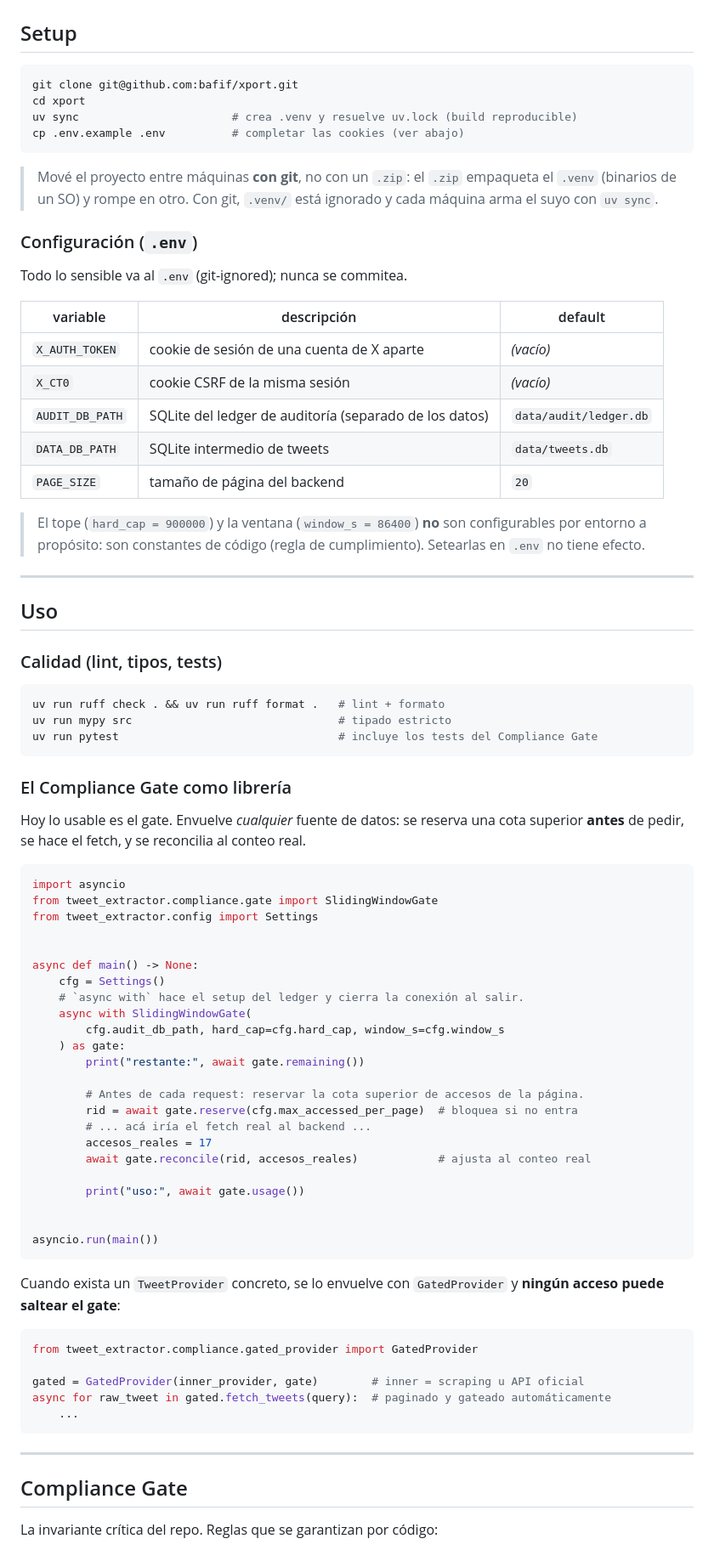
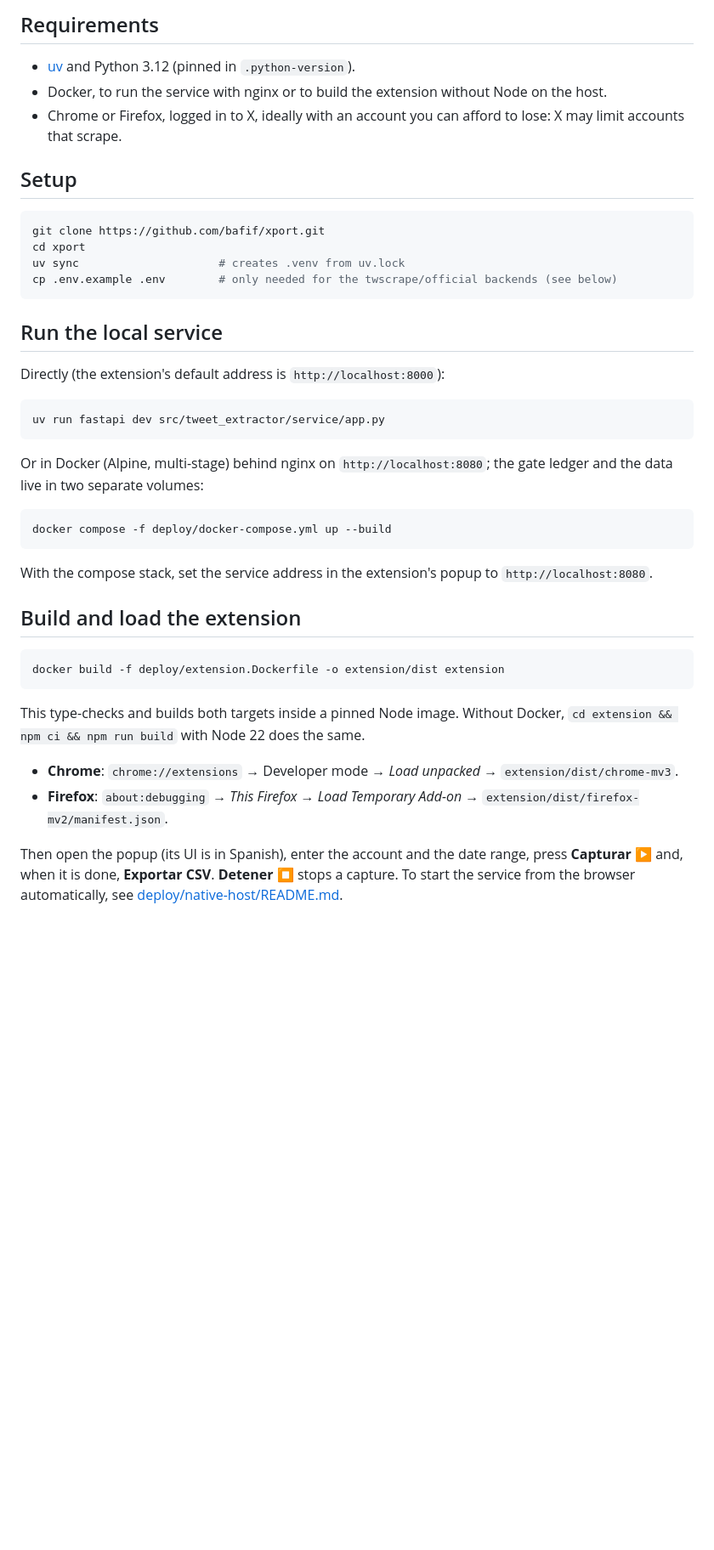
Before and after one commit to bafif/xport, a Markdown page: README.md, the part around one of its changes. Shown at 85% size. GitHub-like rendering; blank space fills up the shorter version.

````diff
--- a/README.md
+++ b/README.md
@@ -39,90 +76,51 @@ curl -LsSf https://astral.sh/uv/install.sh | sh
+## Requirements
+
+- [uv](https://docs.astral.sh/uv/) and Python 3.12 (pinned in `.python-version`).
+- Docker, to run the service with nginx or to build the extension without Node on the host.
+- Chrome or Firefox, logged in to X, ideally with an account you can afford to lose: X may limit
+  accounts that scrape.
 
 ## Setup
 
 ```bash
-git clone git@github.com:bafif/xport.git
+git clone https://github.com/bafif/xport.git
 cd xport
-uv sync                       # crea .venv y resuelve uv.lock (build reproducible)
-cp .env.example .env          # completar las cookies (ver abajo)
+uv sync                     # creates .venv from uv.lock
+cp .env.example .env        # only needed for the twscrape/official backends (see below)
 ```
 
-> Mové el proyecto entre máquinas **con git**, no con un `.zip`: el `.zip` empaqueta el
-> `.venv` (binarios de un SO) y rompe en otro. Con git, `.venv/` está ignorado y cada
-> máquina arma el suyo con `uv sync`.
+## Run the local service
 
-### Configuración (`.env`)
-
-Todo lo sensible va al `.env` (git-ignored); nunca se commitea.
-
-| variable | descripción | default |
-|---|---|---|
-| `X_AUTH_TOKEN` | cookie de sesión de una cuenta de X aparte | *(vacío)* |
-| `X_CT0` | cookie CSRF de la misma sesión | *(vacío)* |
-| `AUDIT_DB_PATH` | SQLite del ledger de auditoría (separado de los datos) | `data/audit/ledger.db` |
-| `DATA_DB_PATH` | SQLite intermedio de tweets | `data/tweets.db` |
-| `PAGE_SIZE` | tamaño de página del backend | `20` |
-
-> El tope (`hard_cap = 900000`) y la ventana (`window_s = 86400`) **no** son configurables
-> por entorno a propósito: son constantes de código (regla de cumplimiento). Setearlas en
-> `.env` no tiene efecto.
-
----
-
-## Uso
-
-### Calidad (lint, tipos, tests)
+Directly (the extension's default address is `http://localhost:8000`):
 
 ```bash
-uv run ruff check . && uv run ruff format .   # lint + formato
-uv run mypy src                               # tipado estricto
-uv run pytest                                 # incluye los tests del Compliance Gate
+uv run fastapi dev src/tweet_extractor/service/app.py
 ```
 
-### El Compliance Gate como librería
+Or in Docker (Alpine, multi-stage) behind nginx on `http://localhost:8080`; the gate ledger and the
+data live in two separate volumes:
 
-Hoy lo usable es el gate. Envuelve *cualquier* fuente de datos: se reserva una cota
-superior **antes** de pedir, se hace el fetch, y se reconcilia al conteo real.
-
-```python
-import asyncio
-from tweet_extractor.compliance.gate import SlidingWindowGate
-from tweet_extractor.config import Settings
-
-
-async def main() -> None:
-    cfg = Settings()
-    # `async with` hace el setup del ledger y cierra la conexión al salir.
-    async with SlidingWindowGate(
-        cfg.audit_db_path, hard_cap=cfg.hard_cap, window_s=cfg.window_s
-    ) as gate:
-        print("restante:", await gate.remaining())
-
-        # Antes de cada request: reservar la cota superior de accesos de la página.
-        rid = await gate.reserve(cfg.max_accessed_per_page)  # bloquea si no entra
-        # ... acá iría el fetch real al backend ...
-        accesos_reales = 17
-        await gate.reconcile(rid, accesos_reales)            # ajusta al conteo real
-
-        print("uso:", await gate.usage())
-
-
-asyncio.run(main())
+```bash
+docker compose -f deploy/docker-compose.yml up --build
 ```
 
-Cuando exista un `TweetProvider` concreto, se lo envuelve con `GatedProvider` y **ningún
-acceso puede saltear el gate**:
+With the compose stack, set the service address in the extension's popup to
+`http://localhost:8080`.
 
-```python
-from tweet_extractor.compliance.gated_provider import GatedProvider
+## Build and load the extension
 
-gated = GatedProvider(inner_provider, gate)        # inner = scraping u API oficial
-async for raw_tweet in gated.fetch_tweets(query):  # paginado y gateado automáticamente
-    ...
+```bash
+docker build -f deploy/extension.Dockerfile -o extension/dist extension
 ```
 
----
+This type-checks and builds both targets inside a pinned Node image. Without Docker,
+`cd extension && npm ci && npm run build` with Node 22 does the same.
 
-## Compliance Gate
+- **Chrome**: `chrome://extensions` → Developer mode → *Load unpacked* → `extension/dist/chrome-mv3`.
+- **Firefox**: `about:debugging` → *This Firefox* → *Load Temporary Add-on* →
+  `extension/dist/firefox-mv2/manifest.json`.
 
-La invariante crítica del repo. Reglas que se garantizan por código:
+Then open the popup (its UI is in Spanish), enter the account and the date range, press
+**Capturar ▶** and, when it is done, **Exportar CSV**. **Detener ⏹** stops a capture. To start the
+service from the browser automatically, see [deploy/native-host/README.md](deploy/native-host/README.md).
 
````
Also changed, not shown: other parts of README.md (+123 -61 lines).
